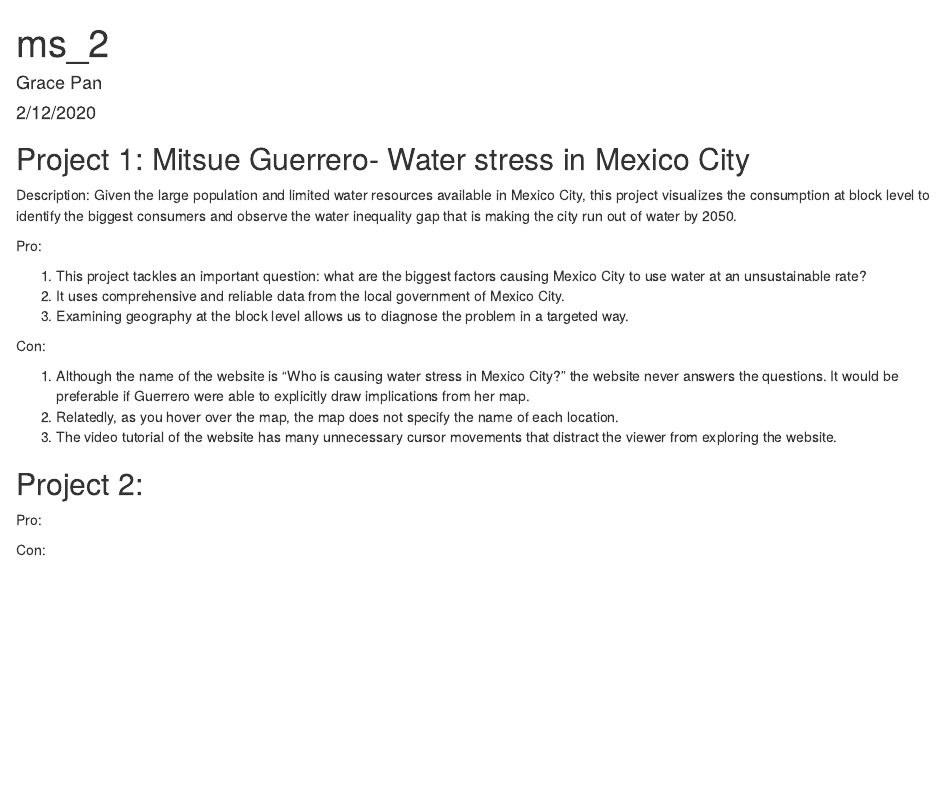
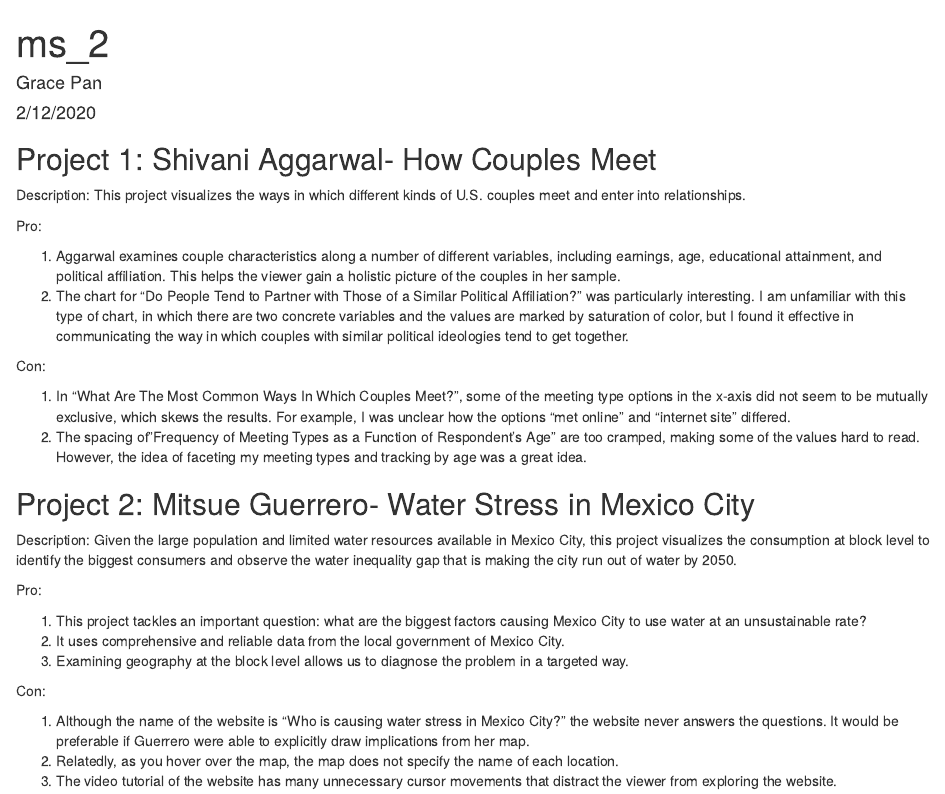
Before and after one commit to gspan28/1005_past_project_analysis, an R Markdown document (ms_2.Rmd): the page in a window 1100 px wide, from its top. Rendered offline with R 4.5, knitr and Pandoc, with nearby package versions.

Commit message:
Added pros and cons for 2nd project

```diff
--- a/ms_2.Rmd
+++ b/ms_2.Rmd
@@ -5,7 +5,23 @@ date: "2/12/2020"
 output: html_document
 ---
 
-## Project 1: Mitsue Guerrero- Water stress in Mexico City
+## Project 1: Shivani Aggarwal- How Couples Meet
+
+Description: This project visualizes the ways in which different kinds of U.S. couples meet and enter into relationships.
+
+Pro:
+
+1) Aggarwal examines couple characteristics along a number of different variables, including earnings, age, educational attainment, and political affiliation. This helps the viewer gain a holistic picture of the couples in her sample.
+2) The chart for "Do People Tend to Partner with Those of a Similar Political Affiliation?" was particularly interesting. I am unfamiliar with this type of chart, in which there are two concrete variables and the values are marked by saturation of color, but I found it effective in communicating the way in which couples with similar political ideologies tend to get together.
+
+
+Con:
+
+1) In "What Are The Most Common Ways In Which Couples Meet?", some of the meeting type options in the x-axis did not seem to be mutually exclusive, which skews the results. For example, I was unclear how the options "met online" and "internet site" differed.
+2) The spacing of"Frequency of Meeting Types as a Function of Respondent's Age" are too cramped, making some of the values hard to read. However, the idea of faceting my meeting types and tracking by age was a great idea.
+
+
+## Project 2: Mitsue Guerrero- Water Stress in Mexico City
 
 Description: Given the large population and limited water resources available in Mexico City, this project visualizes the consumption at block level to identify the biggest consumers and observe the water inequality gap that is making the city run out of water by 2050.
 
@@ -20,9 +36,3 @@ Con:
 1) Although the name of the website is "Who is causing water stress in Mexico City?" the website never answers the questions. It would be preferable if Guerrero were able to explicitly draw implications from her map.
 2) Relatedly, as you hover over the map, the map does not specify the name of each location.
 3) The video tutorial of the website has many unnecessary cursor movements that distract the viewer from exploring the website.
-
-## Project 2:
-
-Pro:
-
-Con:
```
Also changed, not shown: ms_2.html.
